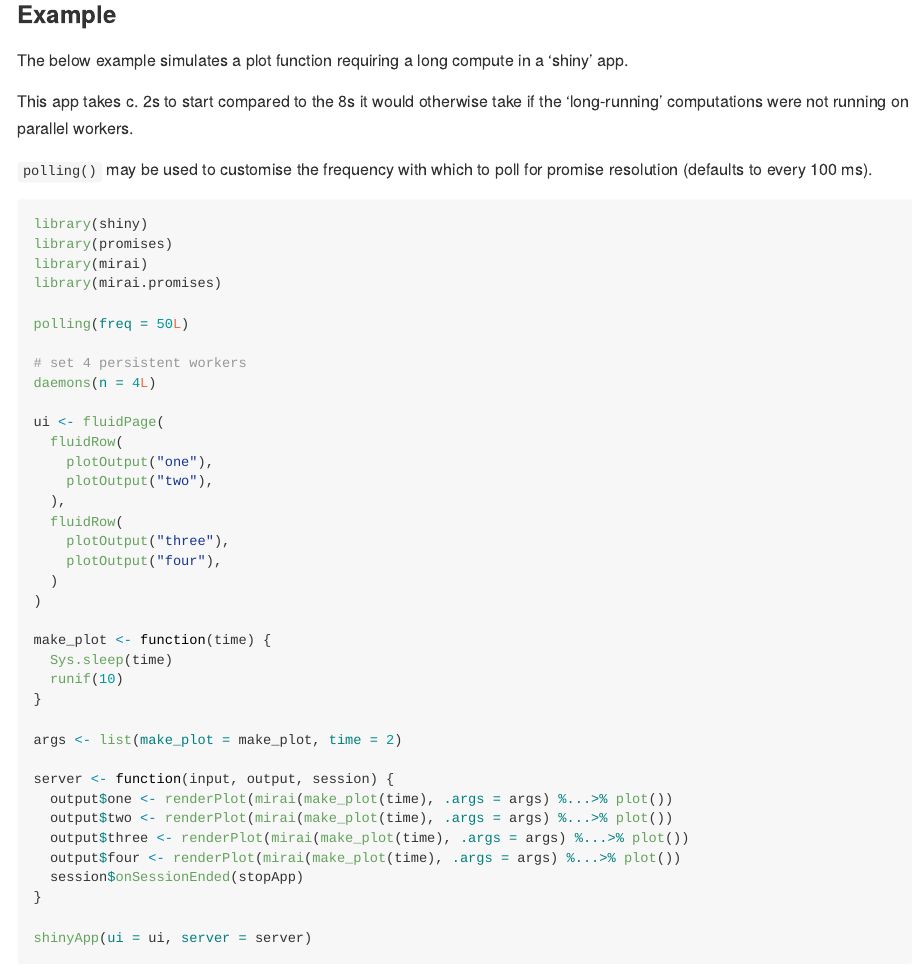
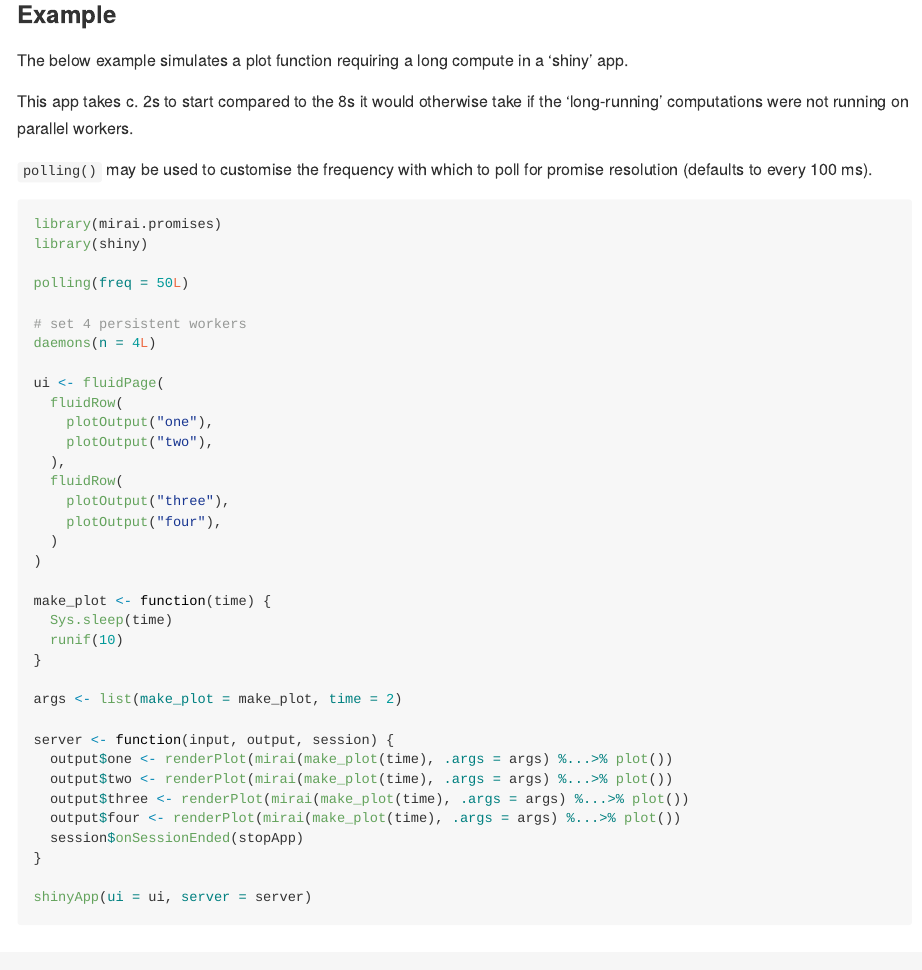
Before and after one commit to shikokuchuo/mirai.promises, an R Markdown document (README.Rmd): the page in a window 1100 px wide, from 480 px down. Rendered offline with R 4.5, knitr and Pandoc, with nearby package versions; badge pictures from the web are left out.

Commit message:
make 'mirai' and 'promises' depends

````diff
--- a/README.Rmd
+++ b/README.Rmd
@@ -50,10 +50,8 @@
 `polling()` may be used to customise the frequency with which to poll for promise resolution (defaults to every 100 ms).
 
 ```{r example, eval=FALSE}
+library(mirai.promises)
 library(shiny)
-library(promises)
-library(mirai)
-library(mirai.promises)
 
 polling(freq = 50L)
 
````
Also changed, not shown: NEWS.md (+1 -0 lines), README.md, 2 other files.
